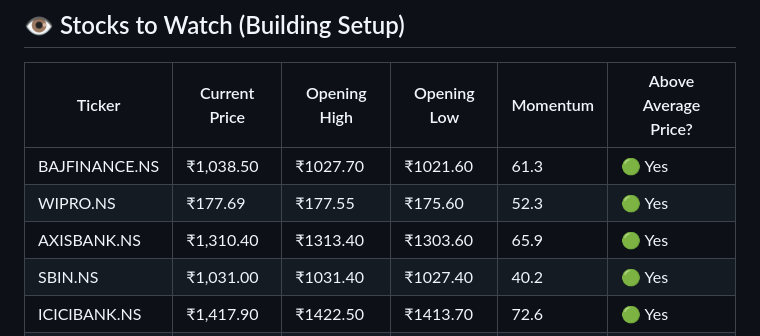
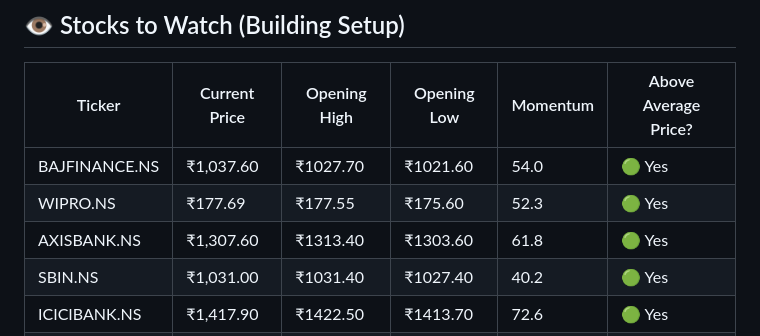
Before and after one commit to Adityak2002/trading-advisor, a Markdown page: reports/2026-07-16/intraday_report.md, the part around one of its changes. GitHub-like rendering.

```diff
--- a/reports/2026-07-16/intraday_report.md
+++ b/reports/2026-07-16/intraday_report.md
@@ -51,9 +51,9 @@ Here is a high-level, actionable summary of the trading report:
 
 | Ticker | Current Price | Opening High | Opening Low | Momentum | Above Average Price? |
 |--------|--------------|--------------|-------------|----------|----------------------|
-| BAJFINANCE.NS | ₹1,038.50 | ₹1027.70 | ₹1021.60 | 61.3 | 🟢 Yes |
+| BAJFINANCE.NS | ₹1,037.60 | ₹1027.70 | ₹1021.60 | 54.0 | 🟢 Yes |
 | WIPRO.NS | ₹177.69 | ₹177.55 | ₹175.60 | 52.3 | 🟢 Yes |
-| AXISBANK.NS | ₹1,310.40 | ₹1313.40 | ₹1303.60 | 65.9 | 🟢 Yes |
+| AXISBANK.NS | ₹1,307.60 | ₹1313.40 | ₹1303.60 | 61.8 | 🟢 Yes |
 | SBIN.NS | ₹1,031.00 | ₹1031.40 | ₹1027.40 | 40.2 | 🟢 Yes |
 | ICICIBANK.NS | ₹1,417.90 | ₹1422.50 | ₹1413.70 | 72.6 | 🟢 Yes |
 | RELIANCE.NS | ₹1,300.90 | ₹1303.70 | ₹1296.20 | 47.0 | 🔴 No |
```
Also changed, not shown: other parts of reports/2026-07-16/intraday_report.md (+7 -7 lines), reports/intraday_report.md (+9 -9 lines).
